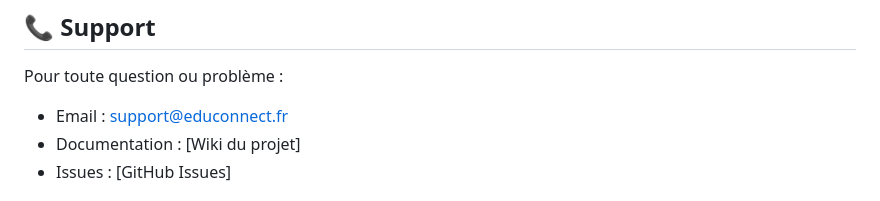
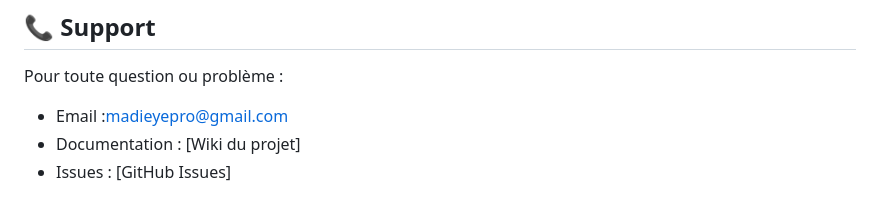
Before and after one commit to Madieyeee/EduConnect, a Markdown page: README.md, the part around the change. Drawn GitHub-style.

```diff
--- a/README.md
+++ b/README.md
@@ -326,7 +326,7 @@ Ce projet est sous licence MIT. Voir le fichier `LICENSE` pour plus de détails.
 ## 📞 Support
 
 Pour toute question ou problème :
-- Email : support@educonnect.fr
+- Email :madieyepro@gmail.com
 - Documentation : [Wiki du projet]
 - Issues : [GitHub Issues]
 
```
